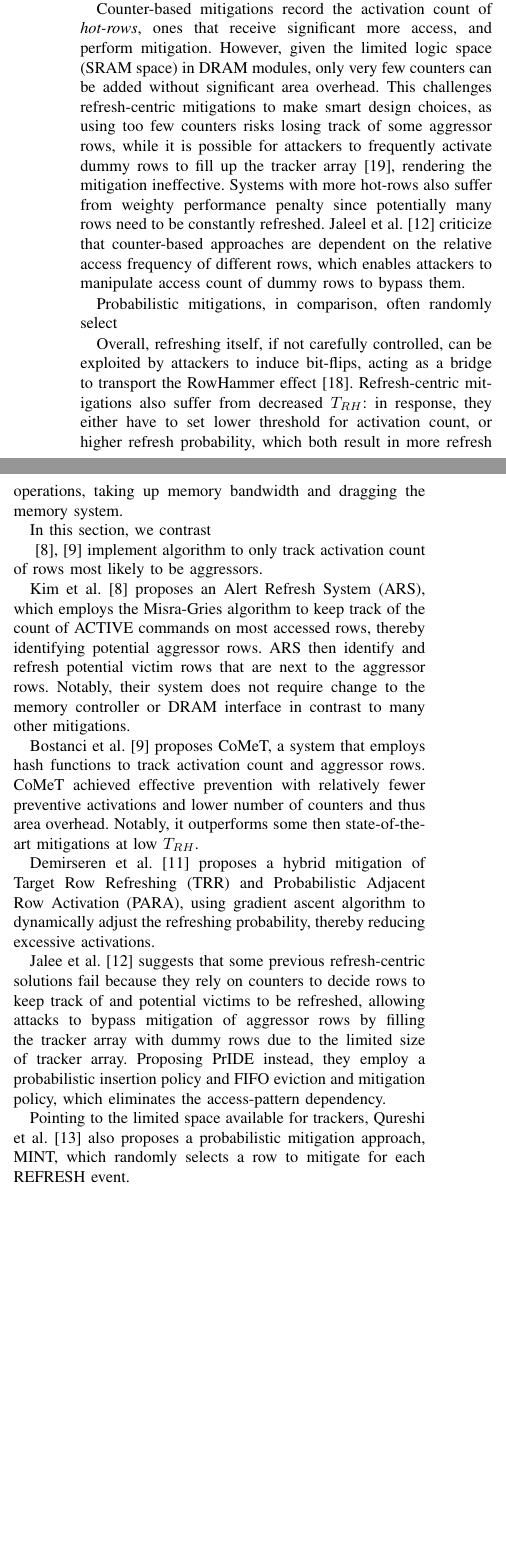
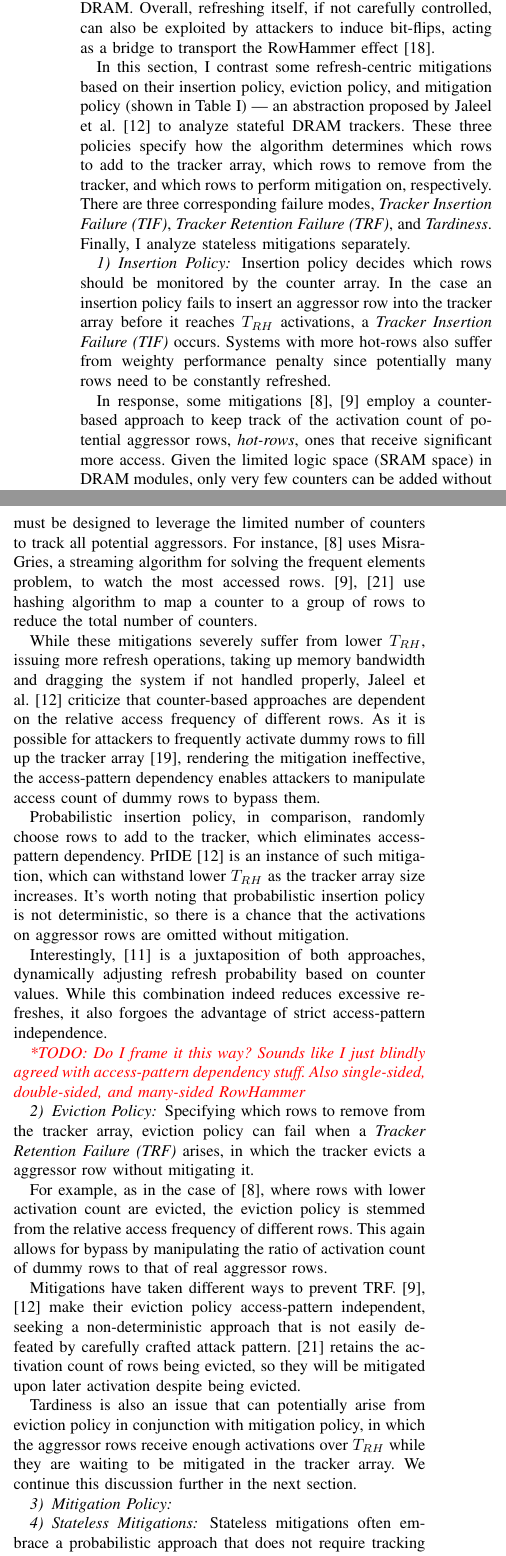
Before and after one commit to HaorongX/rowhammer-mitigation-review, a LaTeX paper (review.tex): two parts of the columns of page 2 of 3 before the commit and two parts of the columns of page 2 of 4 after it, joined at a grey line, cut so that both start at the same text, the shorter picture padded with empty space. Compiled offline with pdfLaTeX.

Commit message:
In the middle of refresh-centric

```diff
--- a/review.tex
+++ b/review.tex
@@ -4,6 +4,8 @@
 \usepackage[pdftex]{graphicx}
 \usepackage{authblk}
 \usepackage{booktabs}
+\usepackage{xcolor}
+\newcommand\todo[1]{\textit{\textcolor{red}{*TODO: #1}}}
 %\graphicspath{{../pdf/}{../jpeg/}}
 \DeclareGraphicsExtensions{.pdf,.jpeg,.png}
 
@@ -92,3 +97,4 @@ In this work, we comprehensively classify and evaluate major RowHammer mitigatio
 	\end{tabular}
 \end{table*}
 
+Refresh-centric mitigation approaches aim to refresh potential victim rows, ones within the blast radius of aggressor rows, before they experience bit-flips. Therefore, most refresh-centric mitigations must be implemented on the hardware level, as software cannot directly refresh specific address of DRAM. Overall, refreshing itself, if not carefully controlled, can also be exploited by attackers to induce bit-flips, acting as a bridge to transport the RowHammer effect\cite{Kogler22}.
@@ -96,24 +101,36 @@ Refresh-centric mitigation approaches aim to refresh potential victim rows, ones
 
-Counter-based mitigations record the activation count of \textit{hot-rows}, ones that receive significant more access, and perform mitigation. However, given the limited logic space (SRAM space) in DRAM modules, only very few counters can be added without significant area overhead. This challenges refresh-centric mitigations to make smart design choices, as using too few counters risks losing track of some aggressor rows, while it is possible for attackers to frequently activate dummy rows to fill up the tracker array\cite{Frigo20}, rendering the mitigation ineffective. Systems with more hot-rows also suffer from weighty performance penalty since potentially many rows need to be constantly refreshed. Jaleel et al.\cite{Jaleel24} criticize that counter-based approaches are dependent on the relative access frequency of different rows, which enables attackers to manipulate access count of dummy rows to bypass them.
+In this section, I contrast some refresh-centric mitigations based on their insertion policy, eviction policy, and mitigation policy (shown in Table \ref{tab:refreshcomp}) --- an abstraction proposed by Jaleel et al.\cite{Jaleel24} to analyze stateful DRAM trackers. These three policies specify how the algorithm determines which rows to add to the tracker array, which rows to remove from the tracker, and which rows to perform mitigation on, respectively. There are three corresponding failure modes, \textit{Tracker Insertion Failure (TIF)}, \textit{Tracker Retention Failure (TRF)}, and \textit{Tardiness}. Finally, I analyze stateless mitigations separately.
 
-Probabilistic mitigations, in comparison, often randomly select
+\subsubsection{Insertion Policy}
 
-Overall, refreshing itself, if not carefully controlled, can be exploited by attackers to induce bit-flips, acting as a bridge to transport the RowHammer effect\cite{Kogler22}. Refresh-centric mitigations also suffer from decreased $T_{RH}$: in response, they either have to set lower threshold for activation count, or higher refresh probability, which both result in more refresh operations, taking up memory bandwidth and dragging the memory system.
+Insertion policy decides which rows should be monitored by the counter array. In the case an insertion policy fails to insert an aggressor row into the tracker array before it reaches $T_{RH}$ activations, a \textit{Tracker Insertion Failure (TIF)} occurs. Systems with more hot-rows also suffer from weighty performance penalty since potentially many rows need to be constantly refreshed.
 
-In this section, we contrast
+In response, some mitigations \cite{Kim23,Bostanci24} employ a counter-based approach to keep track of the activation count of potential aggressor rows, \textit{hot-rows}, ones that receive significant more access. Given the limited logic space (SRAM space) in DRAM modules, only very few counters can be added without significant area overhead. Their insertion policy, therefore, must be designed to leverage the limited number of counters to track all potential aggressors. For instance, \cite{Kim23} uses Misra-Gries, a streaming algorithm for solving the frequent elements problem, to watch the most accessed rows. \cite{Bostanci24, Nazaraliyev25} use hashing algorithm to map a counter to a group of rows to reduce the total number of counters.
 
-\cite{Kim23,Bostanci24} implement algorithm to only track activation count of rows most likely to be aggressors.
+While these mitigations severely suffer from lower $T_{RH}$, issuing more refresh operations, taking up memory bandwidth and dragging the system if not handled properly, Jaleel et al.\cite{Jaleel24} criticize that counter-based approaches are dependent on the relative access frequency of different rows. As it is  possible for attackers to frequently activate dummy rows to fill up the tracker array\cite{Frigo20}, rendering the mitigation ineffective, the access-pattern dependency enables attackers to manipulate access count of dummy rows to bypass them.
 
-Kim et al.\cite{Kim23} proposes an Alert Refresh System (ARS), which employs the Misra-Gries algorithm to keep track of the count of ACTIVE commands on most accessed rows, thereby identifying potential aggressor rows. ARS then identify and refresh potential victim rows that are next to the aggressor rows. Notably, their system does not require change to the memory controller or DRAM interface in contrast to many other mitigations.
+Probabilistic insertion policy, in comparison, randomly choose rows to add to the tracker, which eliminates access-pattern dependency. PrIDE\cite{Jaleel24} is an instance of such mitigation, which can withstand lower $T_{RH}$ as the tracker array size increases. It's worth noting that probabilistic insertion policy is not deterministic, so there is a chance that the activations on aggressor rows are omitted without mitigation.
 
-Bostanci et al.\cite{Bostanci24} proposes CoMeT, a system that employs hash functions to track activation count and aggressor rows. CoMeT achieved effective prevention with relatively fewer preventive activations and lower number of counters and thus area overhead. Notably, it outperforms some then state-of-the-art mitigations at low $T_{RH}$.
+Interestingly, \cite{Demirseren24} is a juxtaposition of both approaches, dynamically adjusting refresh probability based on counter values. While this combination indeed reduces excessive refreshes, it also forgoes the advantage of strict access-pattern independence.
 
-Demirseren et al.\cite{Demirseren24} proposes a hybrid mitigation of Target Row Refreshing (TRR) and Probabilistic Adjacent Row Activation (PARA), using gradient ascent algorithm to dynamically adjust the refreshing probability, thereby reducing excessive activations.
+\todo{Do I frame it this way? Sounds like I just blindly agreed with access-pattern dependency stuff. Also single-sided, double-sided, and many-sided RowHammer}
 
-Jalee et al.\cite{Jaleel24} suggests that some previous refresh-centric solutions fail because they rely on counters to decide rows to keep track of and potential victims to be refreshed, allowing attacks to bypass mitigation of aggressor rows by filling the tracker array with dummy rows due to the limited size of tracker array. Proposing PrIDE instead, they employ a probabilistic insertion policy and FIFO eviction and mitigation policy, which eliminates the access-pattern dependency.
+\subsubsection{Eviction Policy}
 
-Pointing to the limited space available for trackers, Qureshi et al.\cite{Qureshi24} also proposes a probabilistic mitigation approach, MINT, which randomly selects a row to mitigate for each REFRESH event.
+Specifying which rows to remove from the tracker array, eviction policy can fail when a \textit{Tracker Retention Failure (TRF)} arises, in which the tracker evicts a aggressor row without mitigating it.
 
+For example, as in the case of\cite{Kim23}, where rows with lower activation count are evicted, the eviction policy is stemmed from the relative access frequency of different rows. This again allows for bypass by manipulating the ratio of activation count of dummy rows to that of real aggressor rows.
+
+Mitigations have taken different ways to prevent TRF. \cite{Bostanci24, Jaleel24} make their eviction policy access-pattern independent, seeking a non-deterministic approach that is not easily defeated by carefully crafted attack pattern. \cite{Nazaraliyev25} retains the activation count of rows being evicted, so they will be mitigated upon later activation despite being evicted.
+
+Tardiness is also an issue that can potentially arise from eviction policy in conjunction with mitigation policy, in which the aggressor rows receive enough activations over $T_{RH}$ while they are waiting to be mitigated in the tracker array. We continue this discussion further in the next section.
+
+\subsubsection{Mitigation Policy}
+\subsubsection{Stateless Mitigations}
+
+Stateless mitigations often embrace a probabilistic approach that does not require tracking the activation frequency of any rows, and thus do not fit into Jaleel's framework of insertion, eviction, and mitigation policy. Instead, they randomly choose rows to mitigate.
+
+The earliest example of probability-based mitigation is PARA\cite{Kim14}, which has a small chance to refresh nearby rows for every row activation. The idea is that, as aggressor rows must be frequently activated, there is a high probability they will be mitigated at some point before $t_{REFI}$, likely with fewer excess refresh than counter-based mitigations and therefore lower performance overhead. Qureshi et al. Similarly, \cite{Qureshi24,Woo24} also probabilistically mitigate randomly selected rows.
 
 \subsection{Frequency-Centric}
 
```
Also changed, not shown: review.tex (23 more changed lines), 1 other file.
